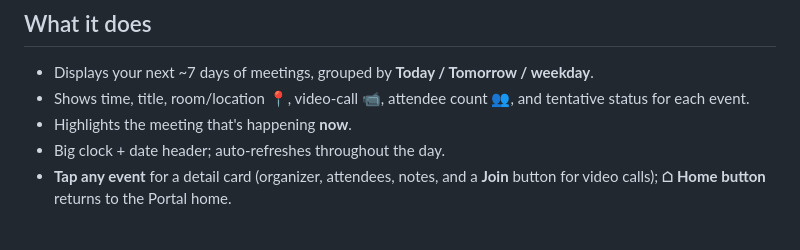
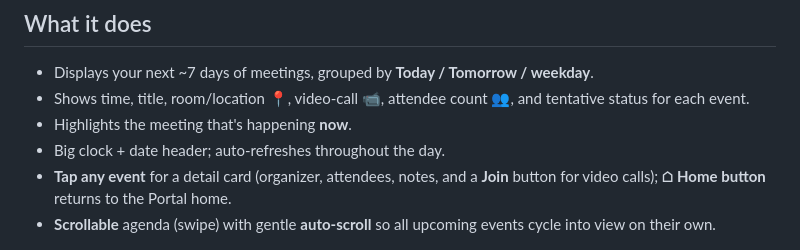
Before and after one commit to ikosoymeta/Portal_Calendar, a Markdown page: docs/SUMMARY.md, the part around the change. GitHub-like rendering.

```diff
--- a/docs/SUMMARY.md
+++ b/docs/SUMMARY.md
@@ -15,6 +15,8 @@ background, with a live clock — turning a Portal into a desk calendar.
 - Big clock + date header; auto-refreshes throughout the day.
 - **Tap any event** for a detail card (organizer, attendees, notes, and a **Join**
   button for video calls); **⌂ Home button** returns to the Portal home.
+- **Scrollable** agenda (swipe) with gentle **auto-scroll** so all upcoming events
+  cycle into view on their own.
 
 ![Event detail](img/detail.png)
 
```
Also changed, not shown: docs/CONFIG.md (+1 -0 lines), docs/img/scrolled.png (added), 11 other files.
